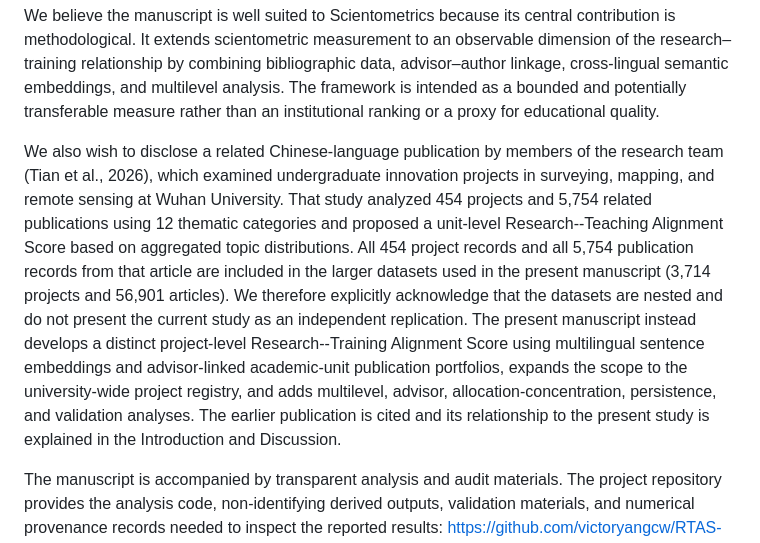
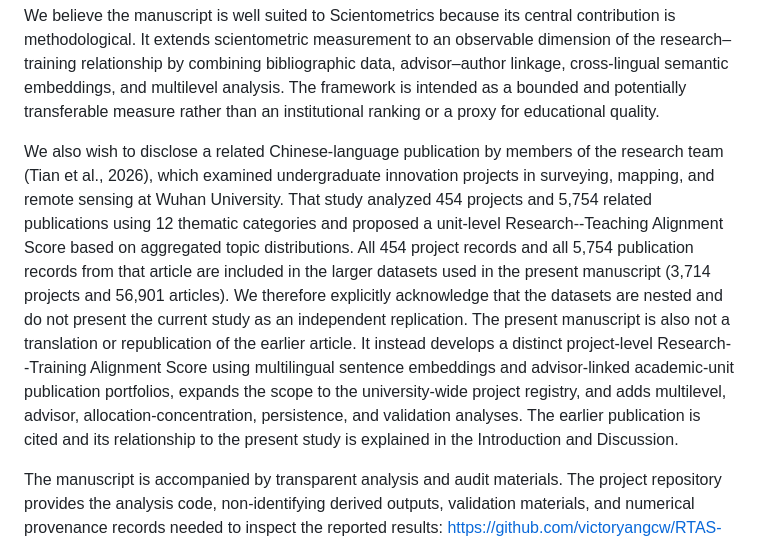
Before and after one commit to victoryangcw/RTAS-knowledge-diffusion, a Markdown page: manuscript/springer_submission/cover_letter.md, the part around the change. GitHub-like rendering.

Commit message:
Clarify that the expanded manuscript is not a translation or republication

```diff
--- a/manuscript/springer_submission/cover_letter.md
+++ b/manuscript/springer_submission/cover_letter.md
@@ -10,7 +10,7 @@ The manuscript evaluates RTAS using human ratings of title pairs together with i
 
 We believe the manuscript is well suited to Scientometrics because its central contribution is methodological. It extends scientometric measurement to an observable dimension of the research–training relationship by combining bibliographic data, advisor–author linkage, cross-lingual semantic embeddings, and multilevel analysis. The framework is intended as a bounded and potentially transferable measure rather than an institutional ranking or a proxy for educational quality.
 
-We also wish to disclose a related Chinese-language publication by members of the research team (Tian et al., 2026), which examined undergraduate innovation projects in surveying, mapping, and remote sensing at Wuhan University. That study analyzed 454 projects and 5,754 related publications using 12 thematic categories and proposed a unit-level Research--Teaching Alignment Score based on aggregated topic distributions. All 454 project records and all 5,754 publication records from that article are included in the larger datasets used in the present manuscript (3,714 projects and 56,901 articles). We therefore explicitly acknowledge that the datasets are nested and do not present the current study as an independent replication. The present manuscript instead develops a distinct project-level Research--Training Alignment Score using multilingual sentence embeddings and advisor-linked academic-unit publication portfolios, expands the scope to the university-wide project registry, and adds multilevel, advisor, allocation-concentration, persistence, and validation analyses. The earlier publication is cited and its relationship to the present study is explained in the Introduction and Discussion.
+We also wish to disclose a related Chinese-language publication by members of the research team (Tian et al., 2026), which examined undergraduate innovation projects in surveying, mapping, and remote sensing at Wuhan University. That study analyzed 454 projects and 5,754 related publications using 12 thematic categories and proposed a unit-level Research--Teaching Alignment Score based on aggregated topic distributions. All 454 project records and all 5,754 publication records from that article are included in the larger datasets used in the present manuscript (3,714 projects and 56,901 articles). We therefore explicitly acknowledge that the datasets are nested and do not present the current study as an independent replication. The present manuscript is also not a translation or republication of the earlier article. It instead develops a distinct project-level Research--Training Alignment Score using multilingual sentence embeddings and advisor-linked academic-unit publication portfolios, expands the scope to the university-wide project registry, and adds multilevel, advisor, allocation-concentration, persistence, and validation analyses. The earlier publication is cited and its relationship to the present study is explained in the Introduction and Discussion.
 
 The manuscript is accompanied by transparent analysis and audit materials. The project repository provides the analysis code, non-identifying derived outputs, validation materials, and numerical provenance records needed to inspect the reported results: https://github.com/victoryangcw/RTAS-knowledge-diffusion. Administrative records containing personal information are not redistributed. The manuscript includes a Data Availability Statement describing the restricted administrative layer; the ethics/data-use statement will be finalized before submission in accordance with the responsible institutional determination.
 
```
